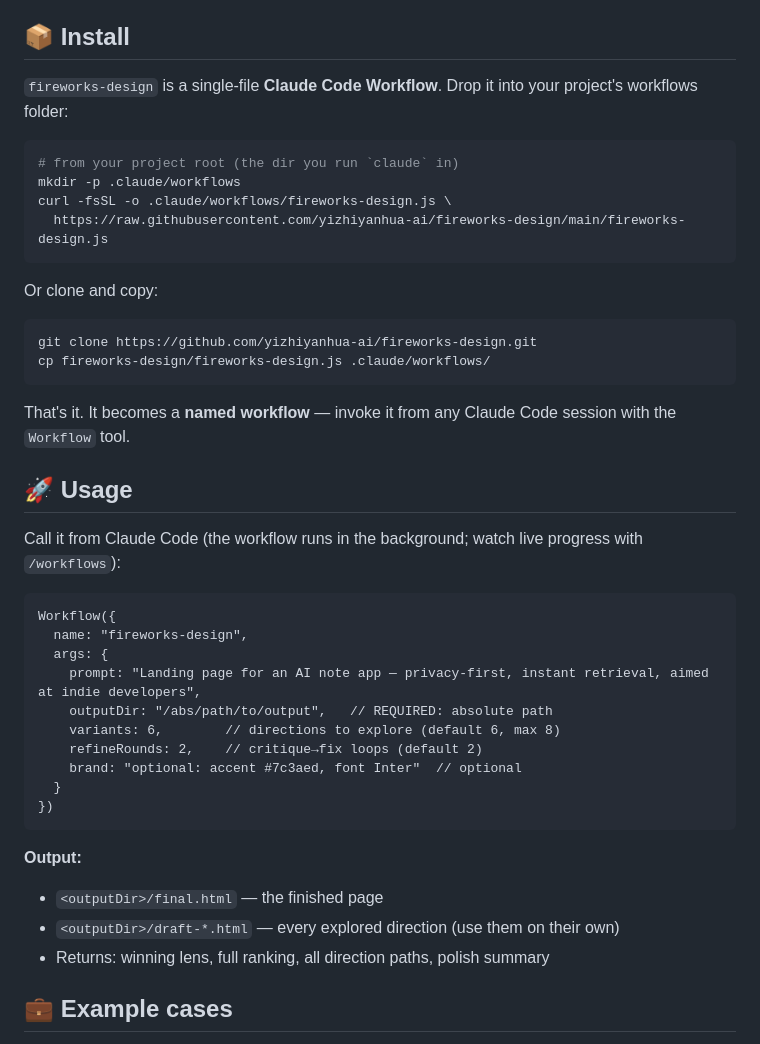
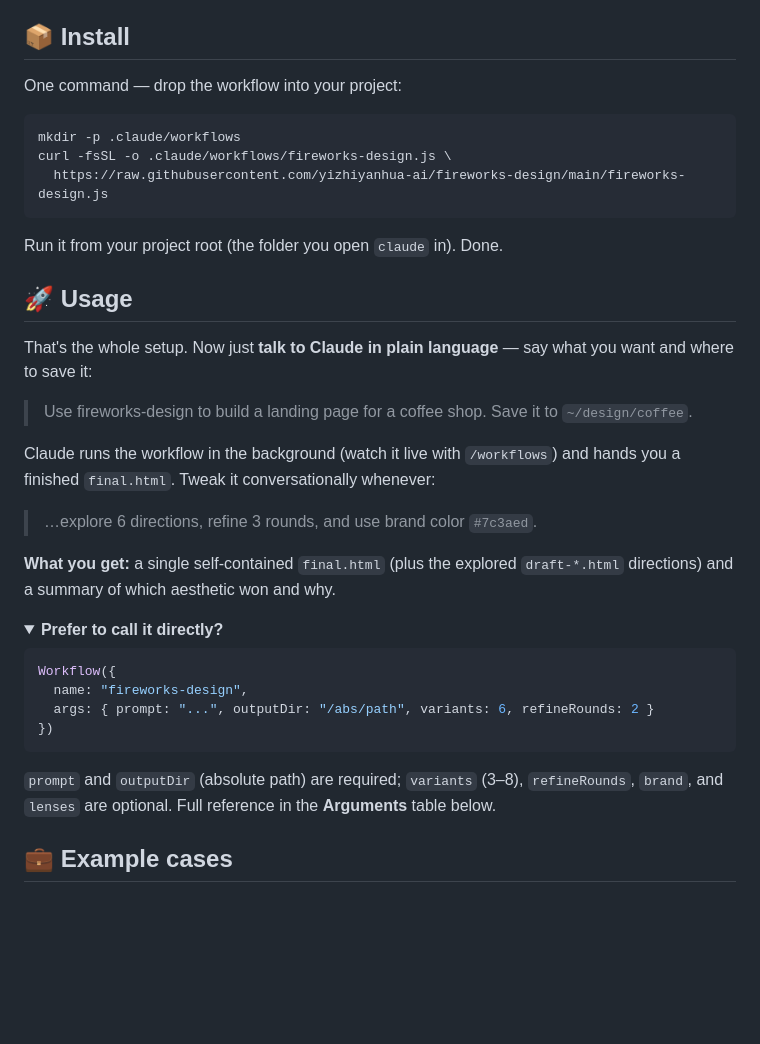
Before and after one commit to yizhiyanhua-ai/fireworks-design, a Markdown page: README.md, the part around the change. Rendered like a GitHub page; folded sections open; blank space fills up the shorter version.

````diff
--- a/README.md
+++ b/README.md
@@ -67,45 +67,41 @@ A final gate checks and fixes: responsiveness (375/768/1280+), all interactive s
 
 ## 📦 Install
 
-`fireworks-design` is a single-file **Claude Code Workflow**. Drop it into your project's workflows folder:
+One command — drop the workflow into your project:
 
 ```bash
-# from your project root (the dir you run `claude` in)
 mkdir -p .claude/workflows
 curl -fsSL -o .claude/workflows/fireworks-design.js \
   https://raw.githubusercontent.com/yizhiyanhua-ai/fireworks-design/main/fireworks-design.js
 ```
 
-Or clone and copy:
-
-```bash
-git clone https://github.com/yizhiyanhua-ai/fireworks-design.git
-cp fireworks-design/fireworks-design.js .claude/workflows/
-```
-
-That's it. It becomes a **named workflow** — invoke it from any Claude Code session with the `Workflow` tool.
+Run it from your project root (the folder you open `claude` in). Done.
 
 ## 🚀 Usage
 
-Call it from Claude Code (the workflow runs in the background; watch live progress with `/workflows`):
+That's the whole setup. Now just **talk to Claude in plain language** — say what you want and where to save it:
 
-```
+> Use fireworks-design to build a landing page for a coffee shop. Save it to `~/design/coffee`.
+
+Claude runs the workflow in the background (watch it live with `/workflows`) and hands you a finished `final.html`. Tweak it conversationally whenever:
+
+> …explore 6 directions, refine 3 rounds, and use brand color `#7c3aed`.
+
+**What you get:** a single self-contained `final.html` (plus the explored `draft-*.html` directions) and a summary of which aesthetic won and why.
+
+<details>
+<summary><b>Prefer to call it directly?</b></summary>
+
+```js
 Workflow({
   name: "fireworks-design",
-  args: {
-    prompt: "Landing page for an AI note app — privacy-first, instant retrieval, aimed at indie developers",
-    outputDir: "/abs/path/to/output",   // REQUIRED: absolute path
-    variants: 6,        // directions to explore (default 6, max 8)
-    refineRounds: 2,    // critique→fix loops (default 2)
-    brand: "optional: accent #7c3aed, font Inter"  // optional
-  }
+  args: { prompt: "...", outputDir: "/abs/path", variants: 6, refineRounds: 2 }
 })
 ```
 
-**Output:**
-- `<outputDir>/final.html` — the finished page
-- `<outputDir>/draft-*.html` — every explored direction (use them on their own)
-- Returns: winning lens, full ranking, all direction paths, polish summary
+`prompt` and `outputDir` (absolute path) are required; `variants` (3–8), `refineRounds`, `brand`, and `lenses` are optional. Full reference in the **Arguments** table below.
+
+</details>
 
 ## 💼 Example cases
 
````
Also changed, not shown: README.zh-CN.md (+19 -23 lines).
